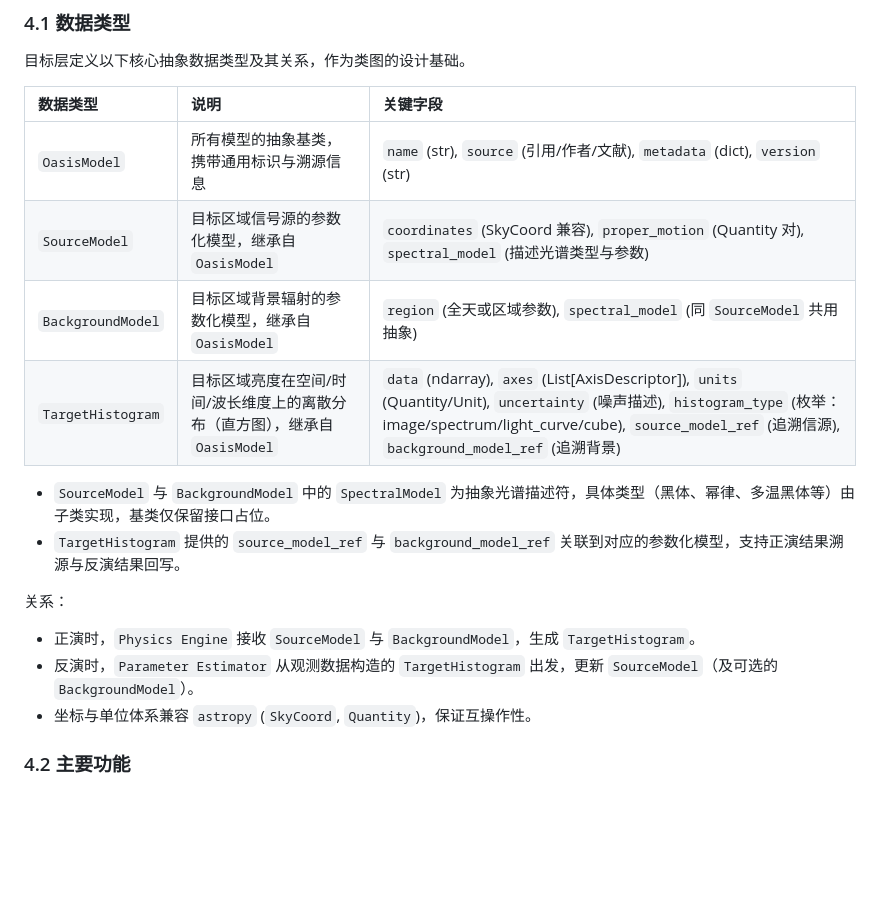
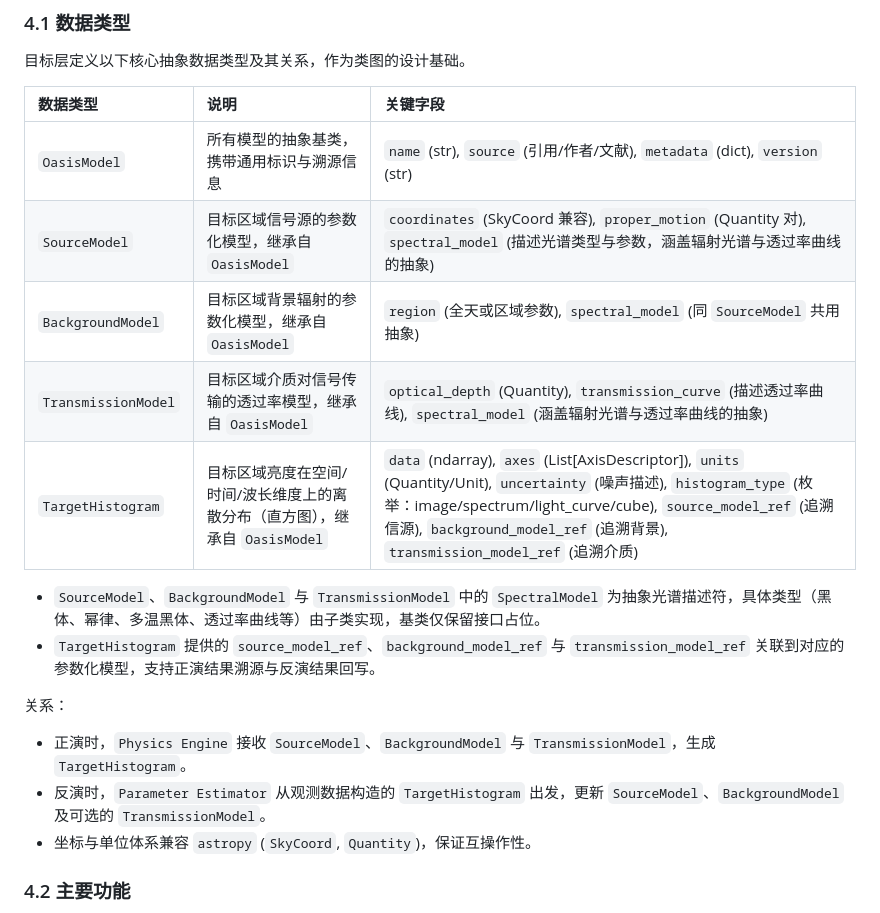
Before and after one commit to pigsboss/oasis, a Markdown page: docs/guides/targets.md, the part around the change. Drawn GitHub-style; blank space fills up the shorter version.

Commit message:
docs: add TransmissionModel and update data type relations in targets guide
Co-authored-by: aider (deepseek/deepseek-v4-flash) <aider@aider.chat>

```diff
--- a/docs/guides/targets.md
+++ b/docs/guides/targets.md
@@ -425,16 +425,17 @@ A–H 接口严格遵循段间内存对象契约。开发、测试及故障诊
 | 数据类型 | 说明 | 关键字段 |
 |:---|:---|:---|
 | `OasisModel` | 所有模型的抽象基类，携带通用标识与溯源信息 | `name` (str), `source` (引用/作者/文献), `metadata` (dict), `version` (str) |
-| `SourceModel` | 目标区域信号源的参数化模型，继承自 `OasisModel` | `coordinates` (SkyCoord 兼容), `proper_motion` (Quantity 对), `spectral_model` (描述光谱类型与参数) |
+| `SourceModel` | 目标区域信号源的参数化模型，继承自 `OasisModel` | `coordinates` (SkyCoord 兼容), `proper_motion` (Quantity 对), `spectral_model` (描述光谱类型与参数，涵盖辐射光谱与透过率曲线的抽象) |
 | `BackgroundModel` | 目标区域背景辐射的参数化模型，继承自 `OasisModel` | `region` (全天或区域参数), `spectral_model` (同 `SourceModel` 共用抽象) |
-| `TargetHistogram` | 目标区域亮度在空间/时间/波长维度上的离散分布（直方图），继承自 `OasisModel` | `data` (ndarray), `axes` (List[AxisDescriptor]), `units` (Quantity/Unit), `uncertainty` (噪声描述), `histogram_type` (枚举：image/spectrum/light_curve/cube), `source_model_ref` (追溯信源), `background_model_ref` (追溯背景) |
+| `TransmissionModel` | 目标区域介质对信号传输的透过率模型，继承自 `OasisModel` | `optical_depth` (Quantity), `transmission_curve` (描述透过率曲线), `spectral_model` (涵盖辐射光谱与透过率曲线的抽象) |
+| `TargetHistogram` | 目标区域亮度在空间/时间/波长维度上的离散分布（直方图），继承自 `OasisModel` | `data` (ndarray), `axes` (List[AxisDescriptor]), `units` (Quantity/Unit), `uncertainty` (噪声描述), `histogram_type` (枚举：image/spectrum/light_curve/cube), `source_model_ref` (追溯信源), `background_model_ref` (追溯背景), `transmission_model_ref` (追溯介质) |
 
-- `SourceModel` 与 `BackgroundModel` 中的 `SpectralModel` 为抽象光谱描述符，具体类型（黑体、幂律、多温黑体等）由子类实现，基类仅保留接口占位。
-- `TargetHistogram` 提供的 `source_model_ref` 与 `background_model_ref` 关联到对应的参数化模型，支持正演结果溯源与反演结果回写。
+- `SourceModel`、`BackgroundModel` 与 `TransmissionModel` 中的 `SpectralModel` 为抽象光谱描述符，具体类型（黑体、幂律、多温黑体、透过率曲线等）由子类实现，基类仅保留接口占位。
+- `TargetHistogram` 提供的 `source_model_ref`、`background_model_ref` 与 `transmission_model_ref` 关联到对应的参数化模型，支持正演结果溯源与反演结果回写。
 
 关系：
-- 正演时，`Physics Engine` 接收 `SourceModel` 与 `BackgroundModel`，生成 `TargetHistogram`。
-- 反演时，`Parameter Estimator` 从观测数据构造的 `TargetHistogram` 出发，更新 `SourceModel`（及可选的 `BackgroundModel`）。
+- 正演时，`Physics Engine` 接收 `SourceModel`、`BackgroundModel` 与 `TransmissionModel`，生成 `TargetHistogram`。
+- 反演时，`Parameter Estimator` 从观测数据构造的 `TargetHistogram` 出发，更新 `SourceModel`、`BackgroundModel` 及可选的 `TransmissionModel`。
 - 坐标与单位体系兼容 `astropy` (`SkyCoord`, `Quantity`)，保证互操作性。
 
 ### 4.2 主要功能
```
